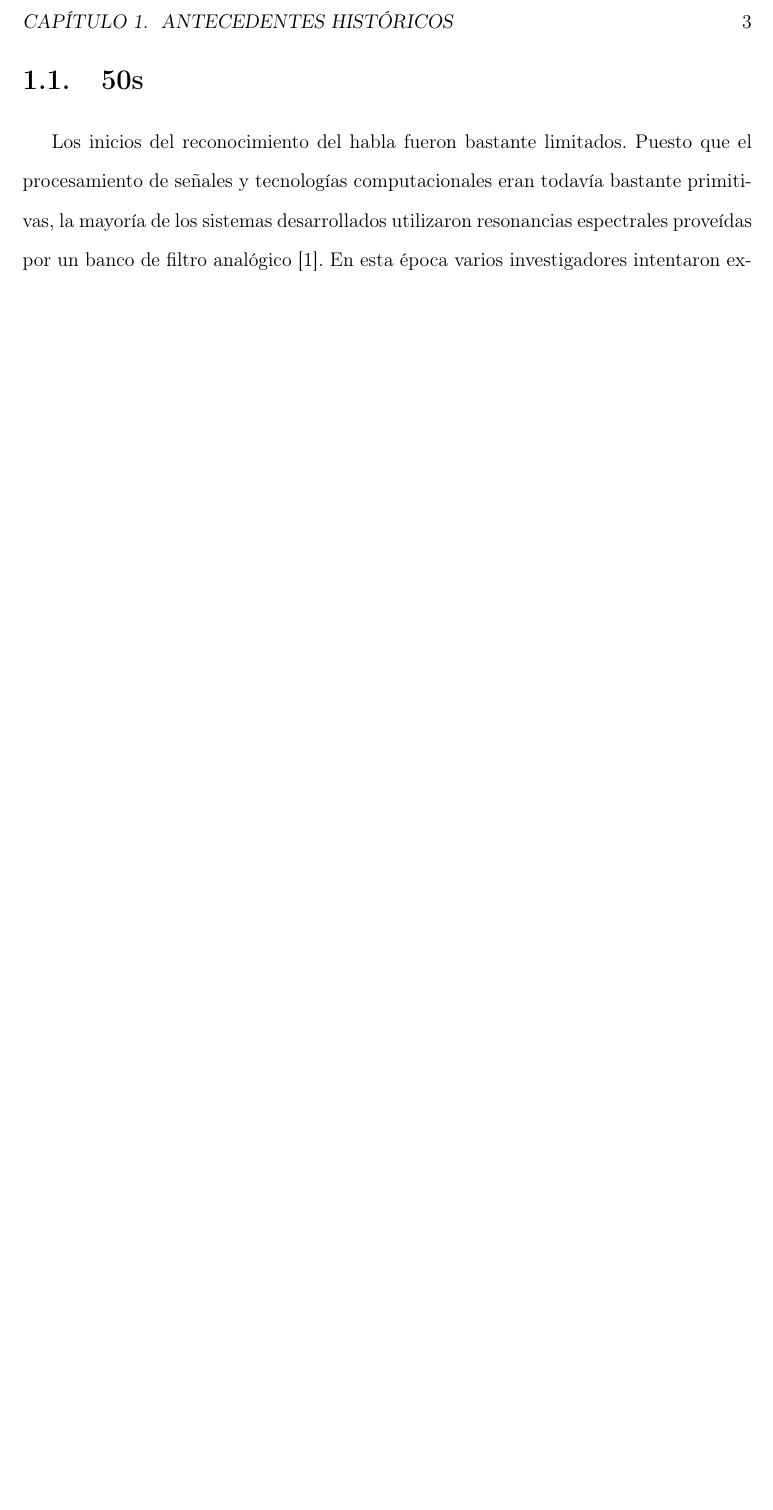
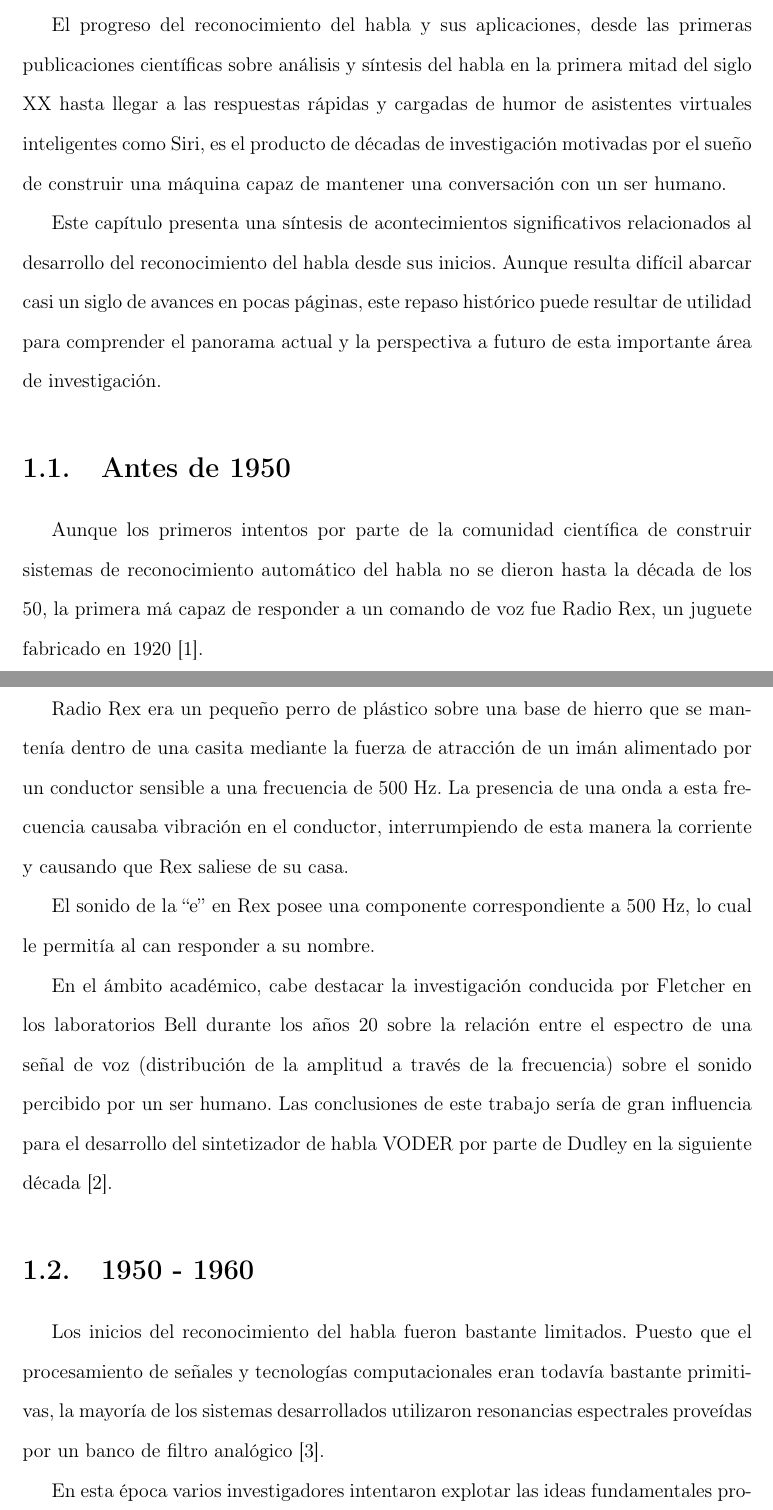
Before and after one commit to jorgeramirez/tesis, a LaTeX thesis (tesis.tex, which reads antecedentes/50s.tex, antecedentes/Antecedentes.tex, antecedentes/pre50s.tex): part of page 7 of 8 before the commit and two parts of pages 6 and 7 of 9 after it, the two joined at a grey line, cut at the place of the change, the shorter picture padded with empty space. Compiled offline with pdfLaTeX.

Commit message:
Añadida sección antecedentes/Antes de 1950.

```diff
--- a/antecedentes/50s.tex
+++ b/antecedentes/50s.tex
@@ -1,9 +1,10 @@
-\section{50s}
+\section{1950 - 1960}
 \label{sec:50s}
 
 Los inicios del reconocimiento del habla fueron bastante limitados. Puesto que el procesamiento de se\~{n}ales y
 tecnolog\'{i}as computacionales eran todav\'{i}a bastante primitivas, la mayor\'{i}a de los sistemas desarrollados
 utilizaron resonancias espectrales prove\'{i}das por un banco de filtro anal\'{o}gico \cite{Furui50Years2004}.
+
 En esta \'{e}poca varios investigadores intentaron
 explotar las ideas fundamentales propuestas por la Fon\'{e}tica Ac\'{u}stica \cite{AnusuyaSpeech2009}, que
 describe el habla en t\'{e}rminos de elementos fon\'{e}ticos (los sonidos b\'{a}sicos de un lenguaje) y trata de
--- a/antecedentes/Antecedentes.tex
+++ b/antecedentes/Antecedentes.tex
@@ -1,2 +1,16 @@
 \chapter{Antecedentes Hist\'{o}ricos}
 \label{sec:antecedentes}
+
+El progreso del reconocimiento del habla y sus aplicaciones, desde las primeras publicaciones cient\'{i}ficas sobre
+an\'{a}lisis y s\'{i}ntesis del habla en la primera mitad del siglo XX hasta llegar a las respuestas
+r\'{a}pidas y cargadas de humor de asistentes virtuales inteligentes como Siri, es el producto de d\'{e}cadas
+de investigaci\'{o}n motivadas por el sue\~{n}o de construir una m\'{a}quina capaz de mantener una
+conversaci\'{o}n con un ser humano.
+
+Este cap\'{i}tulo presenta una s\'{i}ntesis de acontecimientos significativos relacionados al
+desarrollo del reconocimiento del habla desde sus inicios. Aunque resulta dif\'{i}cil abarcar casi un siglo
+de avances en pocas p\'{a}ginas, este repaso hist\'{o}rico puede resultar de utilidad para comprender el
+panorama actual y la perspectiva a futuro de esta importante \'{a}rea de investigaci\'{o}n.
+
+\input{antecedentes/pre50s}
+\input{antecedentes/50s}
--- /dev/null
+++ b/antecedentes/pre50s.tex
@@ -0,0 +1,18 @@
+\section{Antes de 1950}
+\label{sec:pre50s}
+
+Aunque los primeros intentos por parte de la comunidad cient\'{i}fica de construir sistemas de reconocimiento autom\'{a}tico del habla no se dieron hasta la d\'{e}cada de los 50, la primera m\'{aquina} capaz de responder
+a un comando de voz fue Radio Rex, un juguete fabricado en \mbox{1920 \cite{AnusuyaSpeech2009}}.
+
+Radio Rex era un peque\~{n}o perro de pl\'{a}stico sobre una base de hierro que se manten\'{i}a dentro de una casita
+mediante la fuerza de atracci\'{o}n de un im\'{a}n alimentado por un conductor sensible a una frecuencia de 500 Hz.
+La presencia de una onda a esta frecuencia causaba vibraci\'{o}n en el conductor, interrumpiendo de
+esta manera la corriente y causando que Rex saliese de su casa.
+
+El sonido de la ``e'' en Rex posee una componente correspondiente a 500 Hz, lo cual le permit\'{i}a al can responder a su nombre.
+
+En el \'{a}mbito acad\'{e}mico, cabe destacar la investigaci\'{o}n conducida por Fletcher en los laboratorios Bell
+durante los a\~{n}os 20 sobre la relaci'{o}n entre el espectro de una se\~{n}al de voz (distribuci\'{o}n de
+la amplitud a trav\'{e}s de la frecuencia) sobre el sonido percibido por un ser humano. Las conclusiones de
+este trabajo ser\'{i}a de gran influencia para el desarrollo del sintetizador de habla VODER por parte de
+Dudley en la siguiente \mbox{d\'{e}cada \cite{JuangAutomaticSpeech}}.
```
Also changed, not shown: tesis.tex (+0 -1 lines), antecedentes/50s.tex (2 more changed lines).
